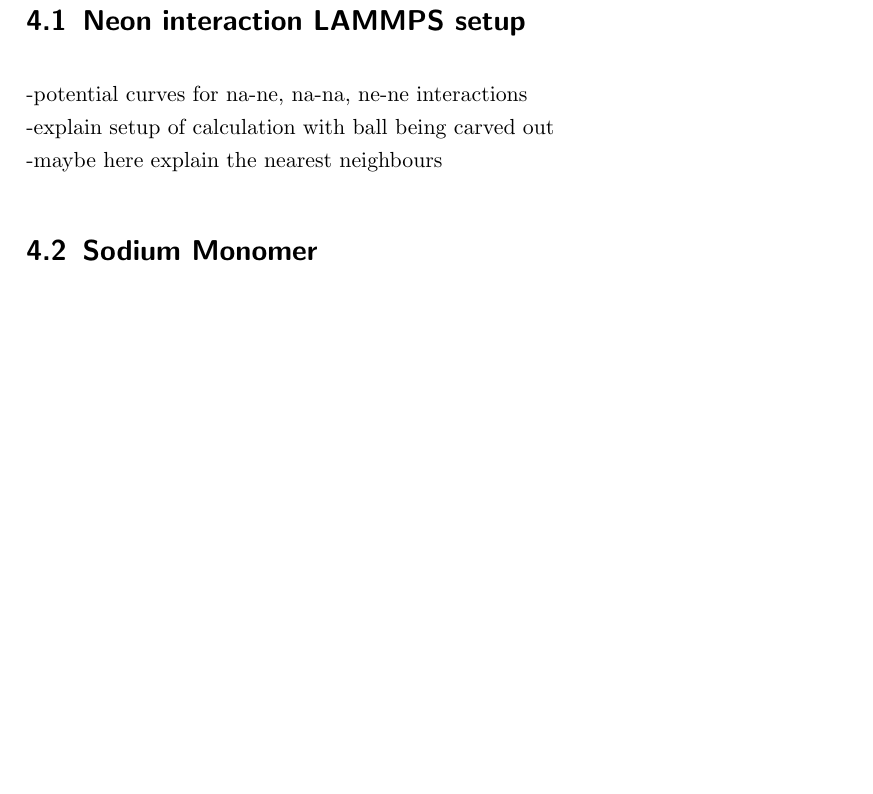
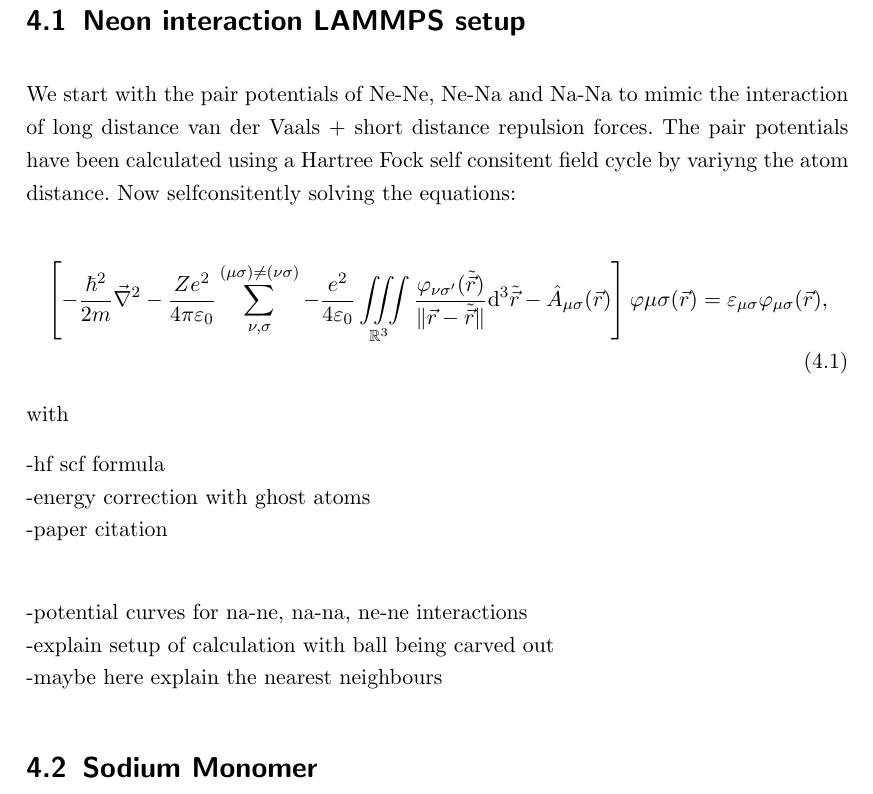
Before and after one commit to gabsommer/Projektarbeit_NeNa, a LaTeX thesis (main.tex, which reads Inhalt/Hauptteil.tex): part of page 15 of 23 before the commit and part of page 15 of 24 after it, cut so that both start at the same text, the shorter picture padded with empty space. The pictures show the PDF file main.pdf that the author committed with the source.

Commit message:
add hartree fock explaination

```diff
--- a/Inhalt/Hauptteil.tex
+++ b/Inhalt/Hauptteil.tex
@@ -2,6 +2,20 @@
 \chapter{Finding Minima of Neon Replacements}
 \label{chap:Erstes Kapitel}
 \section{Neon interaction LAMMPS setup}
+We start with the pair potentials of Ne-Ne, Ne-Na and Na-Na to mimic the interaction of long distance van der Vaals + short distance repulsion forces. The pair potentials have been calculated using a Hartree Fock self consitent field cycle by variyng the atom distance. Now selfconsitently solving the equations:\\
+\begin{align}
+	\left[-\frac{\hbar^2}{2m}\vec{\nabla}^2-\frac{Ze^2}{4\pi\varepsilon_0}\sum_{\nu,\sigma}^{(\mu\sigma)\neq(\nu\sigma)}-\frac{e^2}{4\varepsilon_0}\iiint_{\mathbb{R}^3}\frac{\varphi_{\nu\sigma'}(\tilde{\vec{r}})}{\|\vec{r}-\tilde{\vec{r}}\|}\mathrm{d}^3\tilde{\vec{r}}-\hat{A}_{\mu\sigma}(\vec{r})\right]\varphi{\mu\sigma(\vec{r})}=\varepsilon_{\mu\sigma}\varphi_{\mu\sigma}(\vec{r}),
+\end{align}
+with $\hat{A}_{\mu\sigma}$ being the exchange correlation term.
+To get the energy of the whole system one needs to remove interelectron repulsion and correlation form the eigenenergies $\epsilon_{\mu\sigma}$:
+\begin{align}
+
+\end{align}
+
+-hf scf formula\\
+-energy correction with ghost atoms\\
+-paper citation\\
+
 -potential curves for na-ne, na-na, ne-ne interactions\\
 -explain setup of calculation with ball being carved out\\
 -maybe here explain the nearest neighbours
```
Also changed, not shown: main.pdf, 11 other files.
